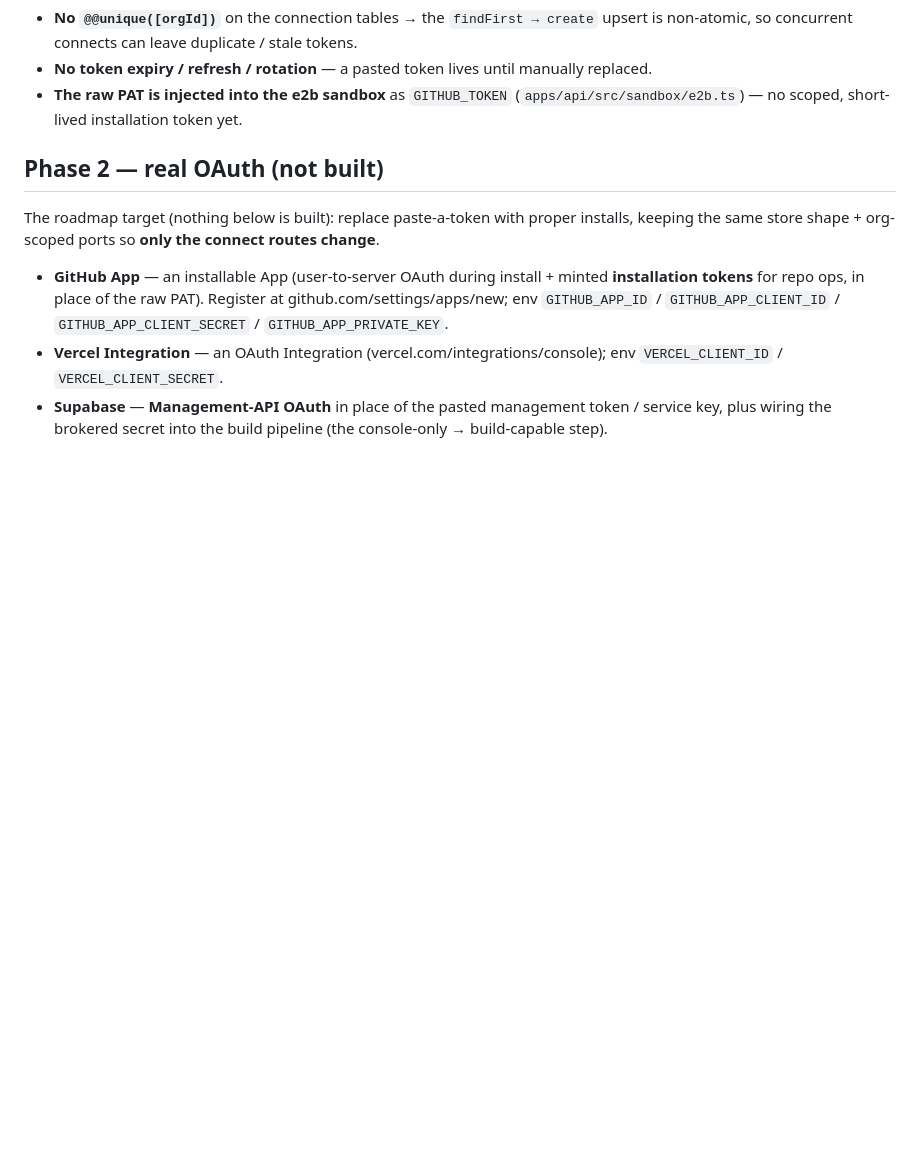
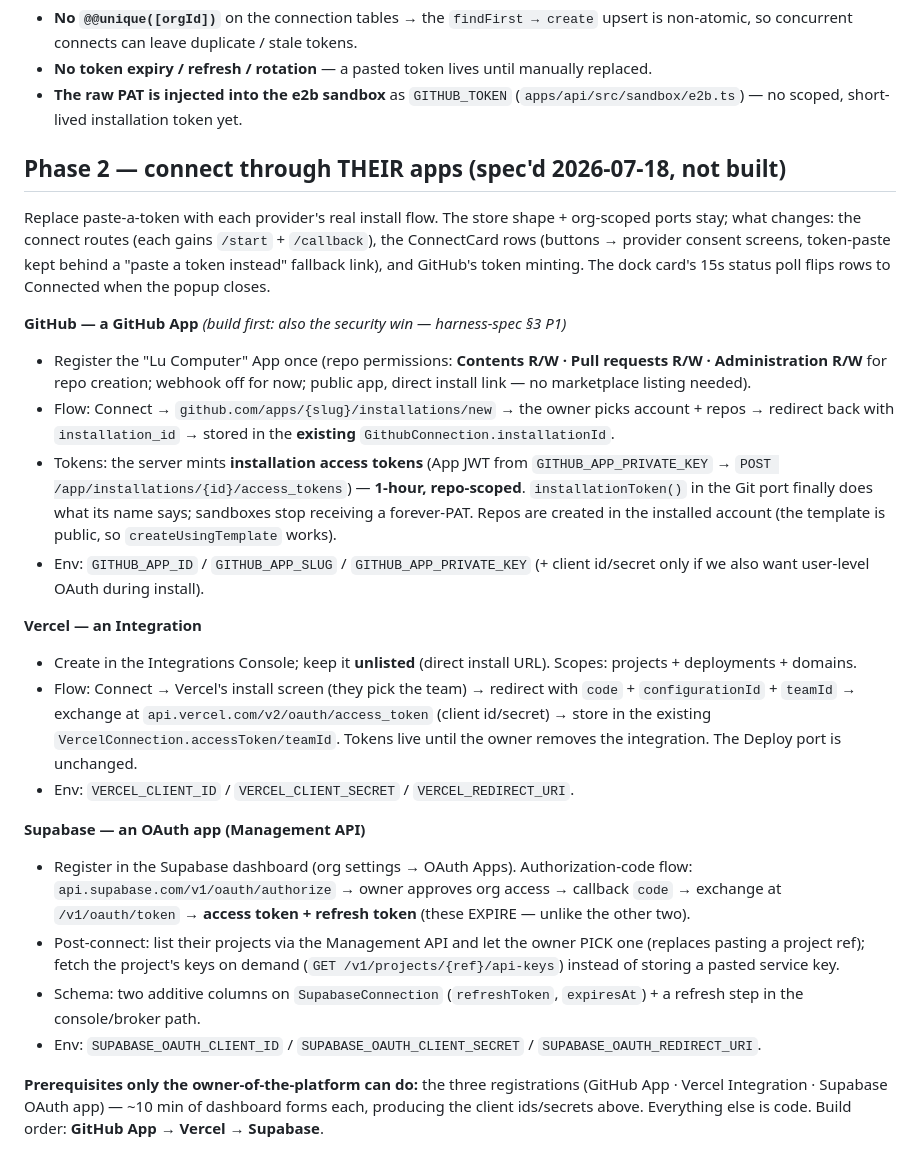
Before and after one commit to glevi2004/leadanswered, a Markdown page: docs/byo-connect.md, the part around the change. Drawn GitHub-style; blank space fills up the shorter version.

Commit message:
docs(byo-connect): Phase 2 spec — GitHub App / Vercel Integration / Supabase OAuth, flows + envs + build order
Co-Authored-By: Claude Fable 5 <noreply@anthropic.com>

```diff
--- a/docs/byo-connect.md
+++ b/docs/byo-connect.md
@@ -53,15 +53,46 @@ build that needs a DB is Phase 2.
 - **The raw PAT is injected into the e2b sandbox** as `GITHUB_TOKEN` (`apps/api/src/sandbox/e2b.ts`) — no
   scoped, short-lived installation token yet.
 
-## Phase 2 — real OAuth (not built)
+## Phase 2 — connect through THEIR apps (spec'd 2026-07-18, not built)
 
-The roadmap target (nothing below is built): replace paste-a-token with proper installs, keeping the same
-store shape + org-scoped ports so **only the connect routes change**.
+Replace paste-a-token with each provider's real install flow. The store shape + org-scoped ports stay;
+what changes: the connect routes (each gains `/start` + `/callback`), the ConnectCard rows (buttons →
+provider consent screens, token-paste kept behind a "paste a token instead" fallback link), and GitHub's
+token minting. The dock card's 15s status poll flips rows to Connected when the popup closes.
 
-- **GitHub App** — an installable App (user-to-server OAuth during install + minted **installation tokens**
-  for repo ops, in place of the raw PAT). Register at github.com/settings/apps/new; env
-  `GITHUB_APP_ID` / `GITHUB_APP_CLIENT_ID` / `GITHUB_APP_CLIENT_SECRET` / `GITHUB_APP_PRIVATE_KEY`.
-- **Vercel Integration** — an OAuth Integration (vercel.com/integrations/console); env
-  `VERCEL_CLIENT_ID` / `VERCEL_CLIENT_SECRET`.
-- **Supabase** — **Management-API OAuth** in place of the pasted management token / service key, plus wiring
-  the brokered secret into the build pipeline (the console-only → build-capable step).
+**GitHub — a GitHub App** *(build first: also the security win — harness-spec §3 P1)*
+- Register the "Lu Computer" App once (repo permissions: **Contents R/W · Pull requests R/W ·
+  Administration R/W** for repo creation; webhook off for now; public app, direct install link — no
+  marketplace listing needed).
+- Flow: Connect → `github.com/apps/{slug}/installations/new` → the owner picks account + repos →
+  redirect back with `installation_id` → stored in the **existing** `GithubConnection.installationId`.
+- Tokens: the server mints **installation access tokens** (App JWT from `GITHUB_APP_PRIVATE_KEY` →
+  `POST /app/installations/{id}/access_tokens`) — **1-hour, repo-scoped**. `installationToken()` in the
+  Git port finally does what its name says; sandboxes stop receiving a forever-PAT. Repos are created
+  in the installed account (the template is public, so `createUsingTemplate` works).
+- Env: `GITHUB_APP_ID` / `GITHUB_APP_SLUG` / `GITHUB_APP_PRIVATE_KEY` (+ client id/secret only if we
+  also want user-level OAuth during install).
+
+**Vercel — an Integration**
+- Create in the Integrations Console; keep it **unlisted** (direct install URL). Scopes: projects +
+  deployments + domains.
+- Flow: Connect → Vercel's install screen (they pick the team) → redirect with `code` +
+  `configurationId` + `teamId` → exchange at `api.vercel.com/v2/oauth/access_token` (client id/secret)
+  → store in the existing `VercelConnection.accessToken/teamId`. Tokens live until the owner removes
+  the integration. The Deploy port is unchanged.
+- Env: `VERCEL_CLIENT_ID` / `VERCEL_CLIENT_SECRET` / `VERCEL_REDIRECT_URI`.
+
+**Supabase — an OAuth app (Management API)**
+- Register in the Supabase dashboard (org settings → OAuth Apps). Authorization-code flow:
+  `api.supabase.com/v1/oauth/authorize` → owner approves org access → callback `code` → exchange at
+  `/v1/oauth/token` → **access token + refresh token** (these EXPIRE — unlike the other two).
+- Post-connect: list their projects via the Management API and let the owner PICK one (replaces pasting
+  a project ref); fetch the project's keys on demand (`GET /v1/projects/{ref}/api-keys`) instead of
+  storing a pasted service key.
+- Schema: two additive columns on `SupabaseConnection` (`refreshToken`, `expiresAt`) + a refresh step in
+  the console/broker path.
+- Env: `SUPABASE_OAUTH_CLIENT_ID` / `SUPABASE_OAUTH_CLIENT_SECRET` / `SUPABASE_OAUTH_REDIRECT_URI`.
+
+**Prerequisites only the owner-of-the-platform can do:** the three registrations (GitHub App · Vercel
+Integration · Supabase OAuth app) — ~10 min of dashboard forms each, producing the client ids/secrets
+above. Everything else is code. Build order: **GitHub App → Vercel → Supabase**.
```
